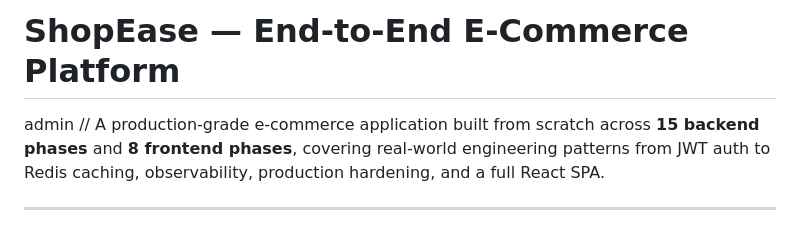
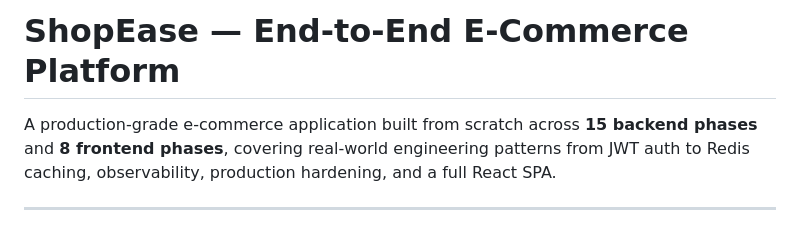
Before and after one commit to 11KAlYAN11/EcommerceEnd2EndApp, a Markdown page: README.md, the part around the change. Drawn GitHub-style.

```diff
--- a/README.md
+++ b/README.md
@@ -1,6 +1,4 @@
 # ShopEase — End-to-End E-Commerce Platform
-admin
-//
 A production-grade e-commerce application built from scratch across **15 backend phases** and **8 frontend phases**, covering real-world engineering patterns from JWT auth to Redis caching, observability, production hardening, and a full React SPA.
 
 ---
```
